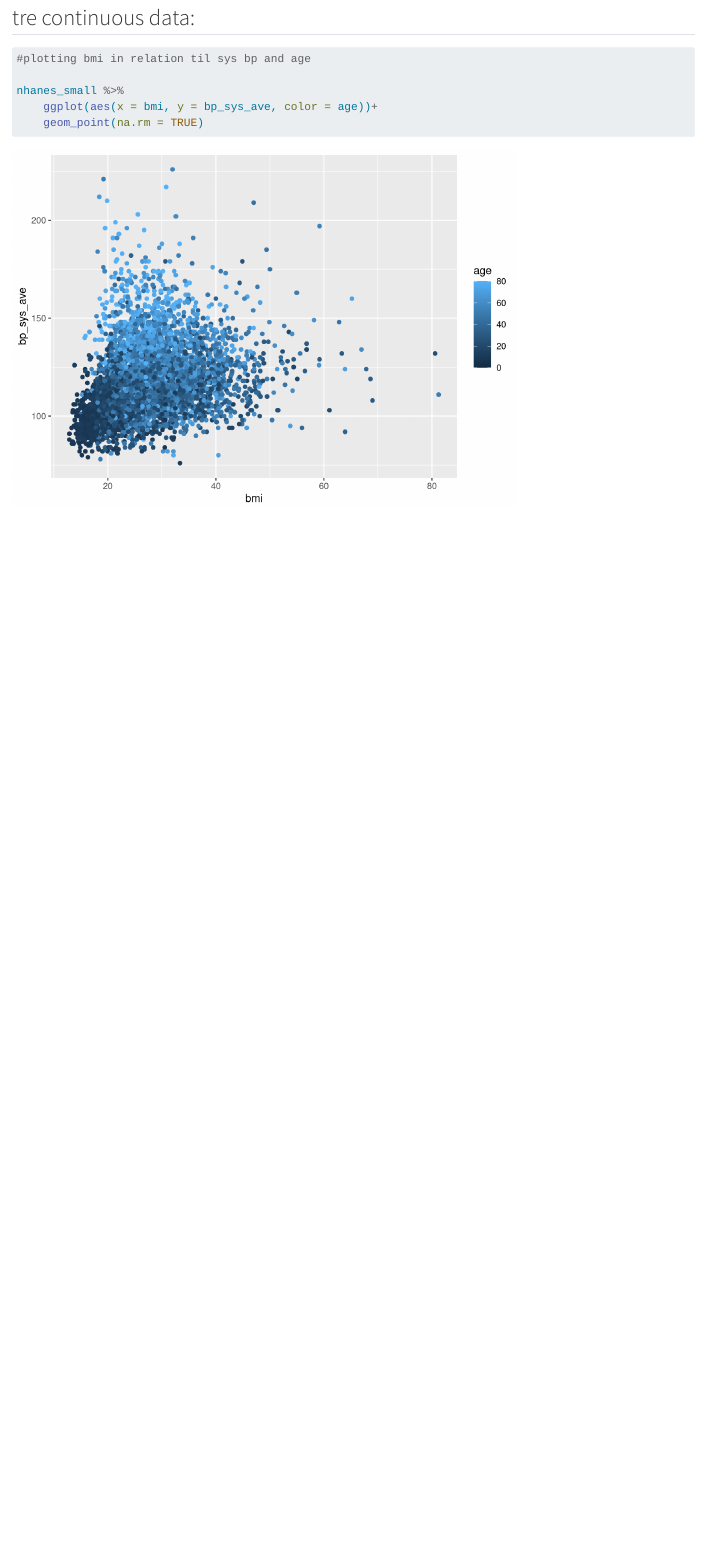
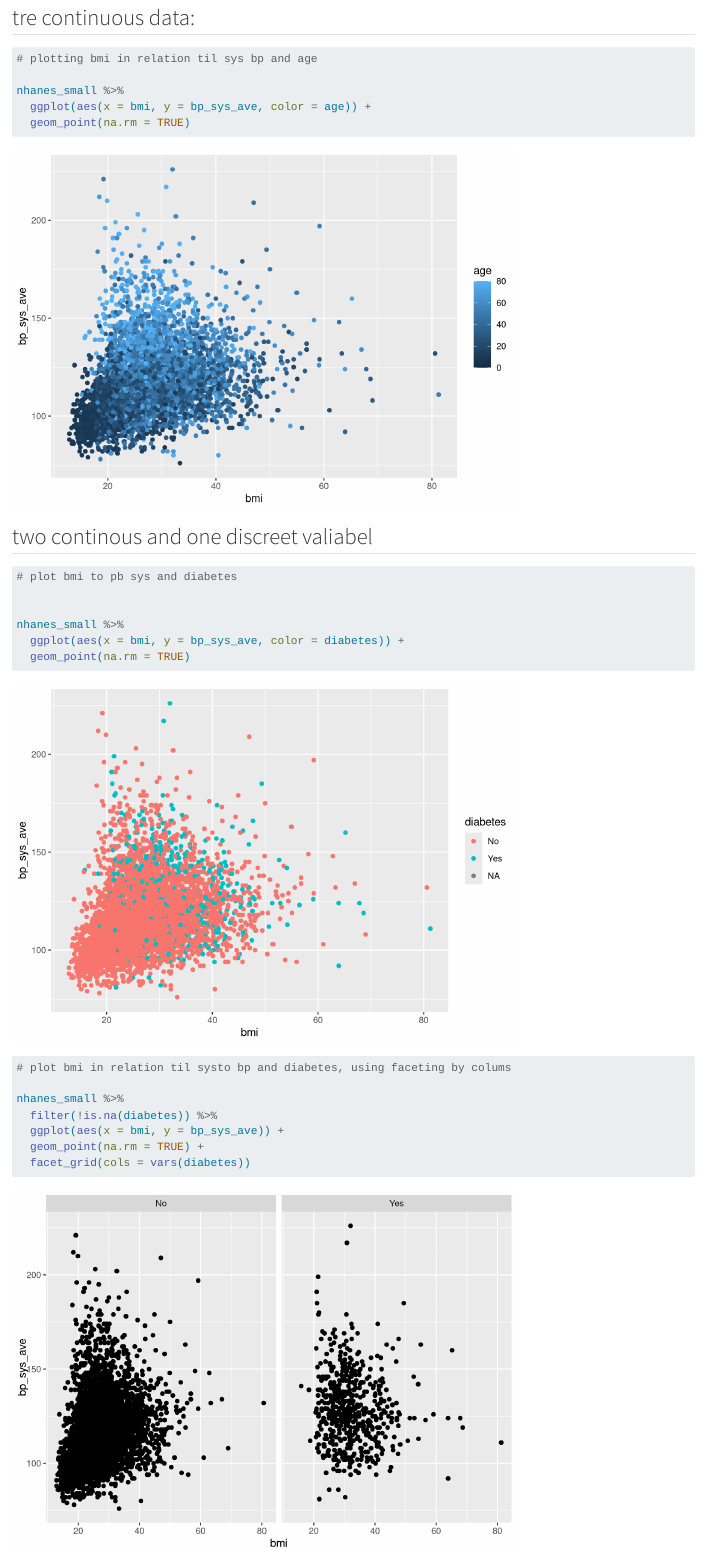
Before and after one commit to idafau/LearnR3, a Quarto document (doc/learning Quandro.qmd): the page in a window 1100 px wide, from 13600 px down. Rendered offline with R 4.5, knitr and Pandoc in place of Quarto, with nearby package versions; some code elsewhere in the file could not run offline.

Commit message:
flere grafer

````diff
--- a/doc/learning Quandro.qmd
+++ b/doc/learning Quandro.qmd
@@ -254,30 +254,55 @@ With the nhanes_exercise data, use geom_density() to show the distribution of ag
 
 # Distribution of age
 ggplot(nhanes_exercise, aes(x = age)) +
-    geom_density(na.rm = TRUE)
+  geom_density(na.rm = TRUE)
 
 # Distribution of age at diabetes diagnosis
 ggplot(nhanes_exercise, aes(x = diabetes_age)) +
-    geom_density(na.rm = TRUE)
+  geom_density(na.rm = TRUE)
 ```
 
 
 ###Plotting three or more variables
 
 ```{r}
-#PLot systolic blood pressure in relation to educational status and diabetes.
+# PLot systolic blood pressure in relation to educational status and diabetes.
 
 nhanes_small %>%
-    filter(!is.na(diabetes), !is.na(education)) %>%
-    ggplot(aes(x = education, y = bp_sys_ave, colour = diabetes)) +
-    geom_boxplot(na.rm=TRUE)
+  filter(!is.na(diabetes), !is.na(education)) %>%
+  ggplot(aes(x = education, y = bp_sys_ave, colour = diabetes)) +
+  geom_boxplot(na.rm = TRUE)
 ```
 ## tre continuous data:
 
 ```{r}
-#plotting bmi in relation til sys bp and age
+# plotting bmi in relation til sys bp and age
 
 nhanes_small %>%
-    ggplot(aes(x = bmi, y = bp_sys_ave, color = age))+
-    geom_point(na.rm = TRUE)
+  ggplot(aes(x = bmi, y = bp_sys_ave, color = age)) +
+  geom_point(na.rm = TRUE)
 ```
+
+
+## two continous and one discreet valiabel
+
+```{r}
+# plot bmi to pb sys and diabetes
+
+
+nhanes_small %>%
+  ggplot(aes(x = bmi, y = bp_sys_ave, color = diabetes)) +
+  geom_point(na.rm = TRUE)
+```
+
+```{r}
+# plot bmi in relation til systo bp and diabetes, using faceting by colums
+
+nhanes_small %>%
+  filter(!is.na(diabetes)) %>%
+  ggplot(aes(x = bmi, y = bp_sys_ave)) +
+  geom_point(na.rm = TRUE) +
+  facet_grid(cols = vars(diabetes))
+```
+
+
+```{r}
````
Also changed, not shown: doc/learning Quandro.qmd (21 more changed lines).
